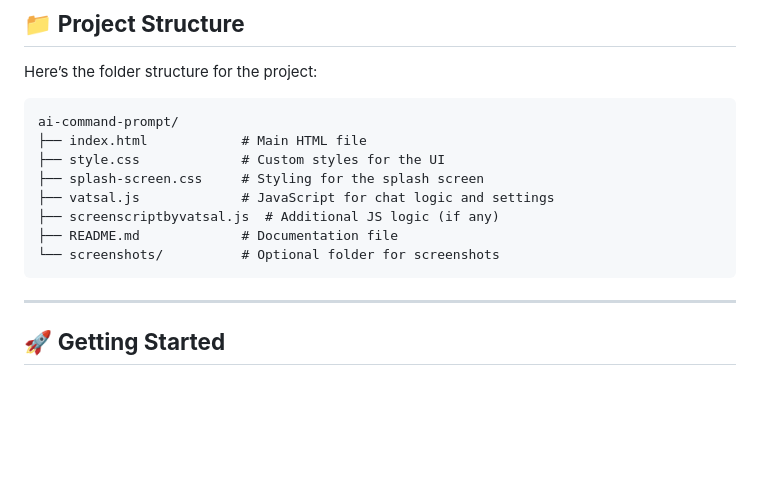
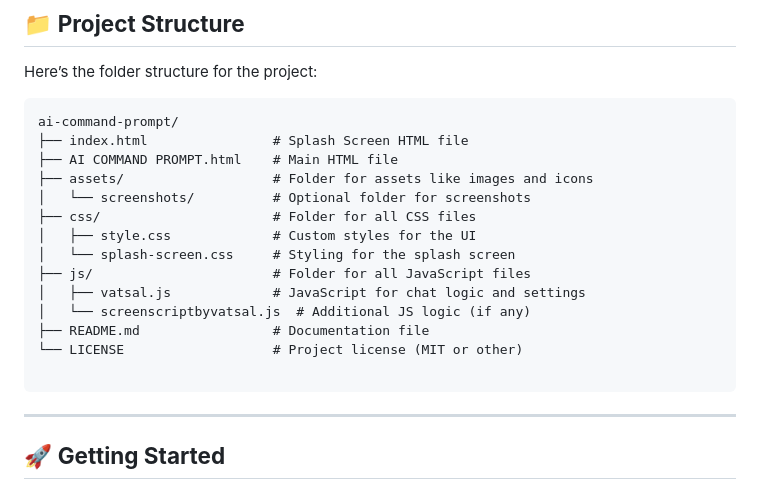
Before and after one commit to NONSTOPPEBLE/AI-COMMAND-PROMPT, a Markdown page: README.md, the part around the change. Rendered like a GitHub page; blank space fills up the shorter version.

````diff
--- a/README.md
+++ b/README.md
@@ -64,13 +64,19 @@ Here’s the folder structure for the project:
 
 ```
 ai-command-prompt/
-├── index.html            # Main HTML file
-├── style.css             # Custom styles for the UI
-├── splash-screen.css     # Styling for the splash screen
-├── vatsal.js             # JavaScript for chat logic and settings
-├── screenscriptbyvatsal.js  # Additional JS logic (if any)
-├── README.md             # Documentation file
-└── screenshots/          # Optional folder for screenshots
+├── index.html                # Splash Screen HTML file
+├── AI COMMAND PROMPT.html    # Main HTML file
+├── assets/                   # Folder for assets like images and icons
+│   └── screenshots/          # Optional folder for screenshots
+├── css/                      # Folder for all CSS files
+│   ├── style.css             # Custom styles for the UI
+│   └── splash-screen.css     # Styling for the splash screen
+├── js/                       # Folder for all JavaScript files
+│   ├── vatsal.js             # JavaScript for chat logic and settings
+│   └── screenscriptbyvatsal.js  # Additional JS logic (if any)
+├── README.md                 # Documentation file
+└── LICENSE                   # Project license (MIT or other)
+
 ```
 
 ---
````
